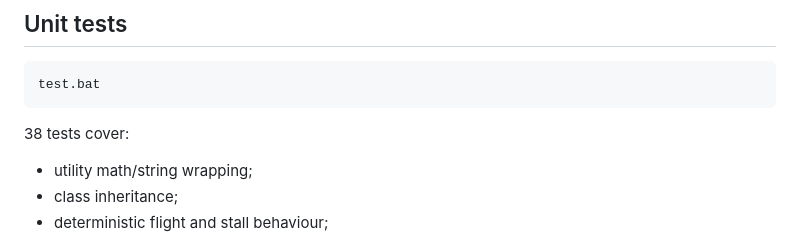
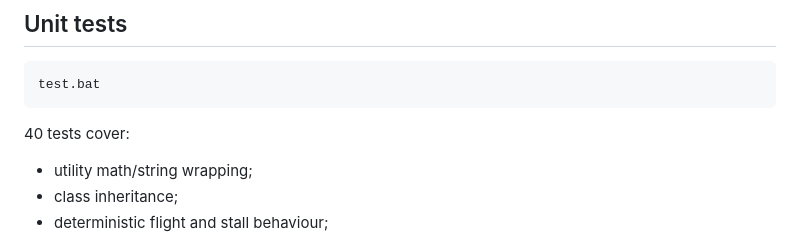
Before and after one commit to stefanovic000/Yugoslavian-War, a Markdown page: docs/DEBUGGING.md, the part around the change. Drawn GitHub-style.

````diff
--- a/docs/DEBUGGING.md
+++ b/docs/DEBUGGING.md
@@ -253,7 +253,7 @@ uncaught error instead of hanging on the crash screen.
 test.bat
 ```
 
-38 tests cover:
+40 tests cover:
 
 - utility math/string wrapping;
 - class inheritance;
````
Also changed, not shown: README.md (+7 -4 lines), docs/preview-match.png, docs/preview-solo.png, 13 other files.
